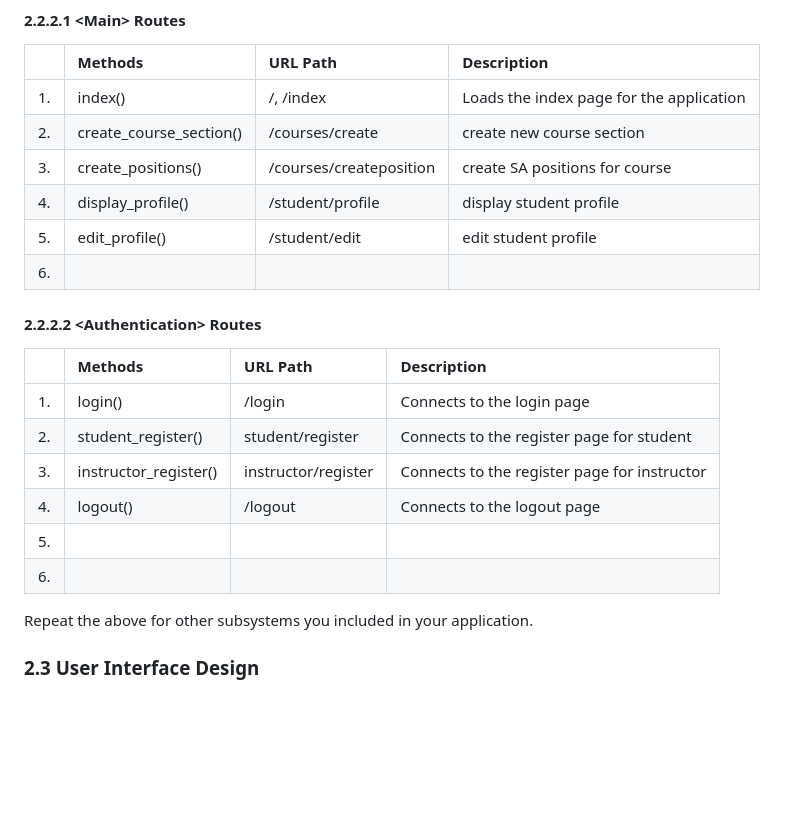
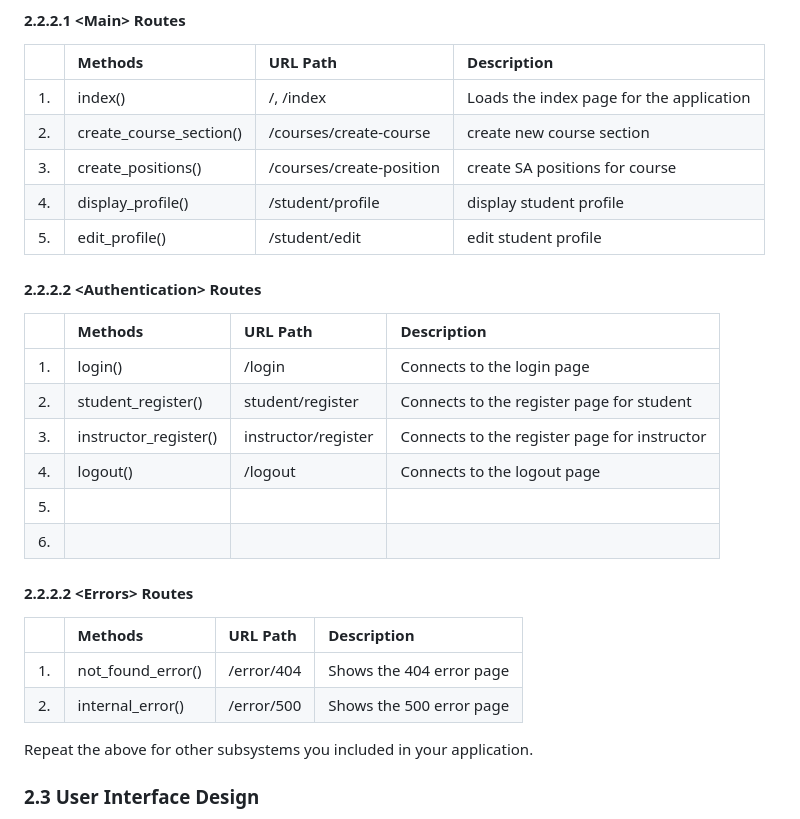
Before and after one commit to dhoangquan1/StudentAssistantPortal, a Markdown page: documents/DesignDocument_draft.md, the part around the change. Rendered like a GitHub page; blank space fills up the shorter version.

Commit message:
Added more on 2.2

```diff
--- a/documents/DesignDocument_draft.md
+++ b/documents/DesignDocument_draft.md
@@ -105,11 +105,10 @@ Include a detailed description of the routes your application will implement.
 |   | Methods           | URL Path   | Description  |
 |:--|:------------------|:-----------|:-------------|
 |1. |index()                   |/, /index            |Loads the index page for the application              |
-|2. |create_course_section()                   |/courses/create            | create new course section             |
-|3. |create_positions()                   |/courses/createposition            |create SA positions for course              |
+|2. |create_course_section()                   |/courses/create-course            | create new course section             |
+|3. |create_positions()                   |/courses/create-position            |create SA positions for course              |
 |4. |display_profile()                |/student/profile            |display student profile              |
 |5. |edit_profile()                  |/student/edit           |edit student profile              |
-|6. |                   |            |              |
 
 #### 2.2.2.2 \<Authentication> Routes
 
@@ -121,6 +120,13 @@ Include a detailed description of the routes your application will implement.
 |4. |logout()                   |/logout            | Connects to the logout page             |
 |5. |                   |            |              |
 |6. |                   |            |              |
+
+#### 2.2.2.2 \<Errors> Routes
+
+|   | Methods           | URL Path   | Description  |
+|:--|:------------------|:-----------|:-------------|
+|1. |not_found_error()                   |/error/404            |Shows the 404 error page              |
+|2. |internal_error()                   |/error/500            |Shows the 500 error page              |
 
 Repeat the above for other subsystems you included in your application.
 
```
